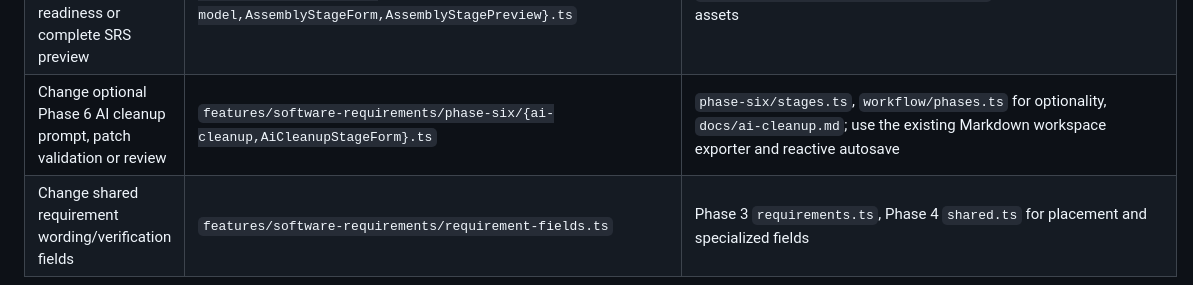
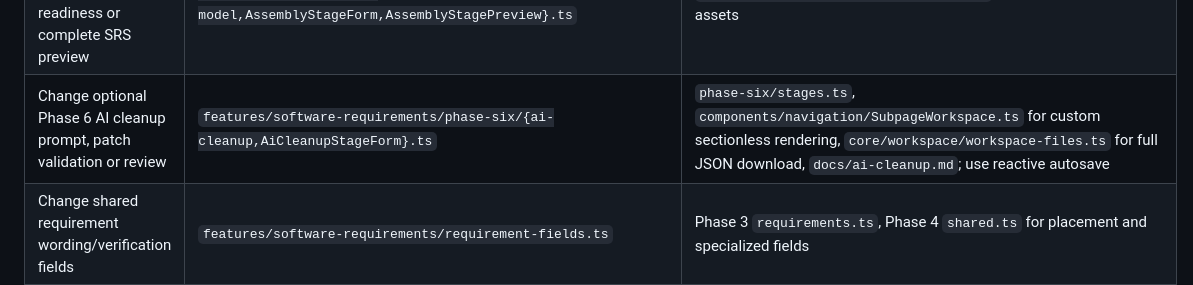
Before and after one commit to FireController1847/ai-dynamic-srs, a Markdown page: docs/change-routing.md, the part around the change. Rendered like a GitHub page.

Commit message:
Route full JSON AI cleanup changes to stage rendering and export

```diff
--- a/docs/change-routing.md
+++ b/docs/change-routing.md
@@ -42,7 +42,7 @@ For any AI workflow change, read `docs/ai-prompts.md` first. It is the authorita
 | Change Phase 5 model consistency hints | `features/software-requirements/phase-five/model-review.ts` | `record-review.ts` canonical ID availability; generic `RecordReviewPanel.ts` |
 | Change Phase 6 coverage, consistency or verification planning | `features/software-requirements/phase-six/{traceability,reconciliation-review,stages}.ts` | `phase-six/{ReconciliationStageForm,ReconciliationStagePreview}.ts`; canonical requirements/issue register; `workflow/phases.ts` registration and document-outline targets |
 | Change Phase 7 assembly, canonical inclusion, offline appendices, readiness or complete SRS preview | `features/software-requirements/phase-seven/{stages,assembly-model,AssemblyStageForm,AssemblyStagePreview}.ts` | `workflow/phases.ts`, `document-outline.ts`, `components/preview/DocumentPreview.ts`; preserve IDs and print assets |
-| Change optional Phase 6 AI cleanup prompt, patch validation or review | `features/software-requirements/phase-six/{ai-cleanup,AiCleanupStageForm}.ts` | `phase-six/stages.ts`, `workflow/phases.ts` for optionality, `docs/ai-cleanup.md`; use the existing Markdown workspace exporter and reactive autosave |
+| Change optional Phase 6 AI cleanup prompt, patch validation or review | `features/software-requirements/phase-six/{ai-cleanup,AiCleanupStageForm}.ts` | `phase-six/stages.ts`, `components/navigation/SubpageWorkspace.ts` for custom sectionless rendering, `core/workspace/workspace-files.ts` for full JSON download, `docs/ai-cleanup.md`; use reactive autosave |
 | Change shared requirement wording/verification fields | `features/software-requirements/requirement-fields.ts` | Phase 3 `requirements.ts`, Phase 4 `shared.ts` for placement and specialized fields |
 | Change unresolved-question handoffs | `features/software-requirements/{issue-follow-up,follow-through-review}.ts` | Phase 1 issue schema and explicit preview; Phase 3/4 review consumers |
 | Change SRS reference checks | `features/software-requirements/record-review.ts` | Phase-specific reviews for relationship semantics |
```
